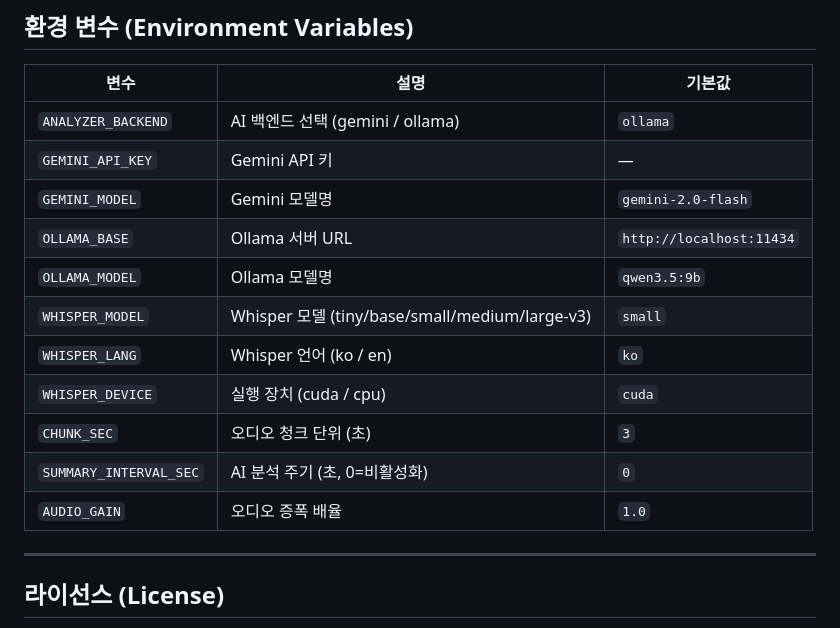
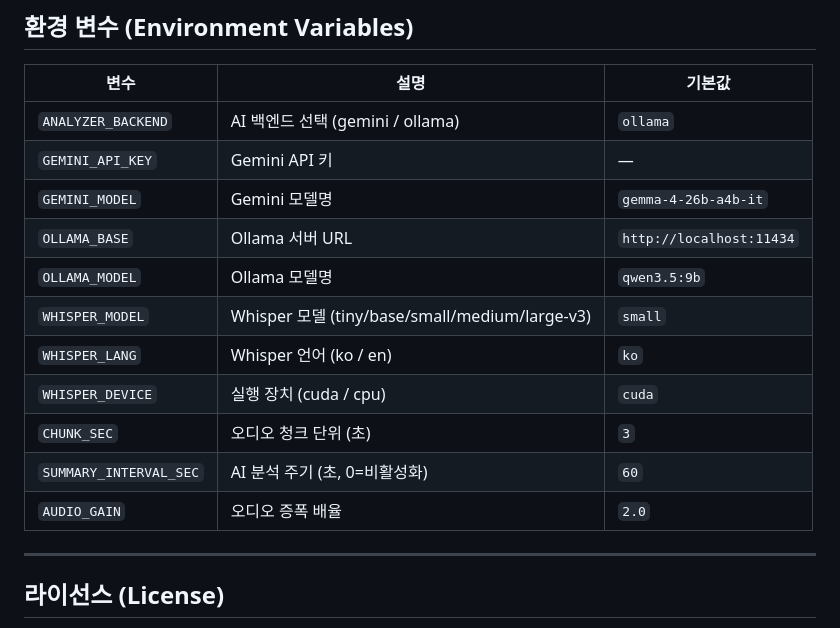
Before and after one commit to hyzxn/earningscall-copilot, a Markdown page: README.md, the part around the change. Rendered like a GitHub page.

Commit message:
docs: sync README env defaults with env.example

```diff
--- a/README.md
+++ b/README.md
@@ -89,15 +89,15 @@ earningscall-copilot/
 |------|------|--------|
 | `ANALYZER_BACKEND` | AI 백엔드 선택 (gemini / ollama) | `ollama` |
 | `GEMINI_API_KEY` | Gemini API 키 | — |
-| `GEMINI_MODEL` | Gemini 모델명 | `gemini-2.0-flash` |
+| `GEMINI_MODEL` | Gemini 모델명 | `gemma-4-26b-a4b-it` |
 | `OLLAMA_BASE` | Ollama 서버 URL | `http://localhost:11434` |
 | `OLLAMA_MODEL` | Ollama 모델명 | `qwen3.5:9b` |
 | `WHISPER_MODEL` | Whisper 모델 (tiny/base/small/medium/large-v3) | `small` |
 | `WHISPER_LANG` | Whisper 언어 (ko / en) | `ko` |
 | `WHISPER_DEVICE` | 실행 장치 (cuda / cpu) | `cuda` |
 | `CHUNK_SEC` | 오디오 청크 단위 (초) | `3` |
-| `SUMMARY_INTERVAL_SEC` | AI 분석 주기 (초, 0=비활성화) | `0` |
-| `AUDIO_GAIN` | 오디오 증폭 배율 | `1.0` |
+| `SUMMARY_INTERVAL_SEC` | AI 분석 주기 (초, 0=비활성화) | `60` |
+| `AUDIO_GAIN` | 오디오 증폭 배율 | `2.0` |
 
 ---
 
```
